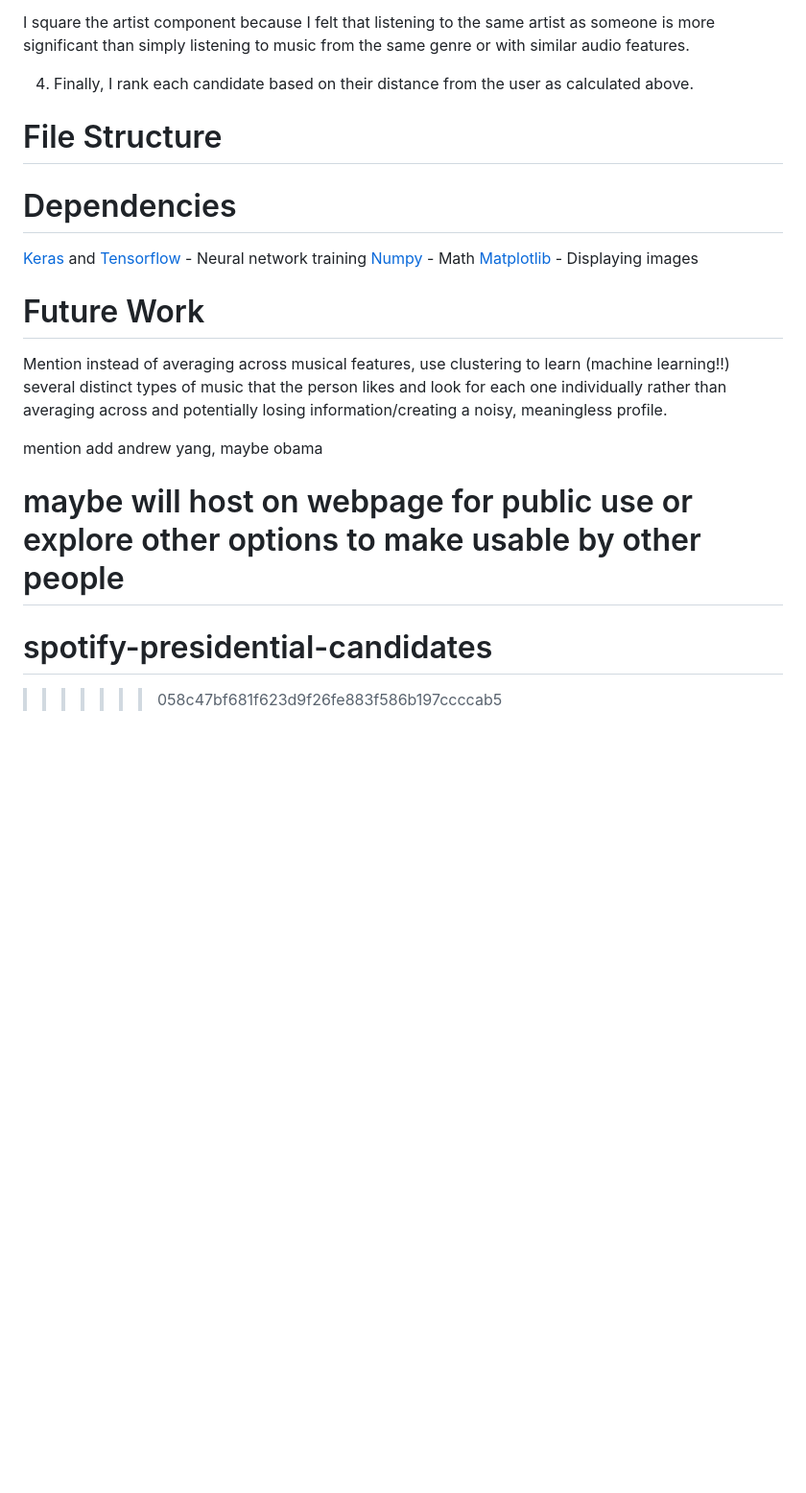
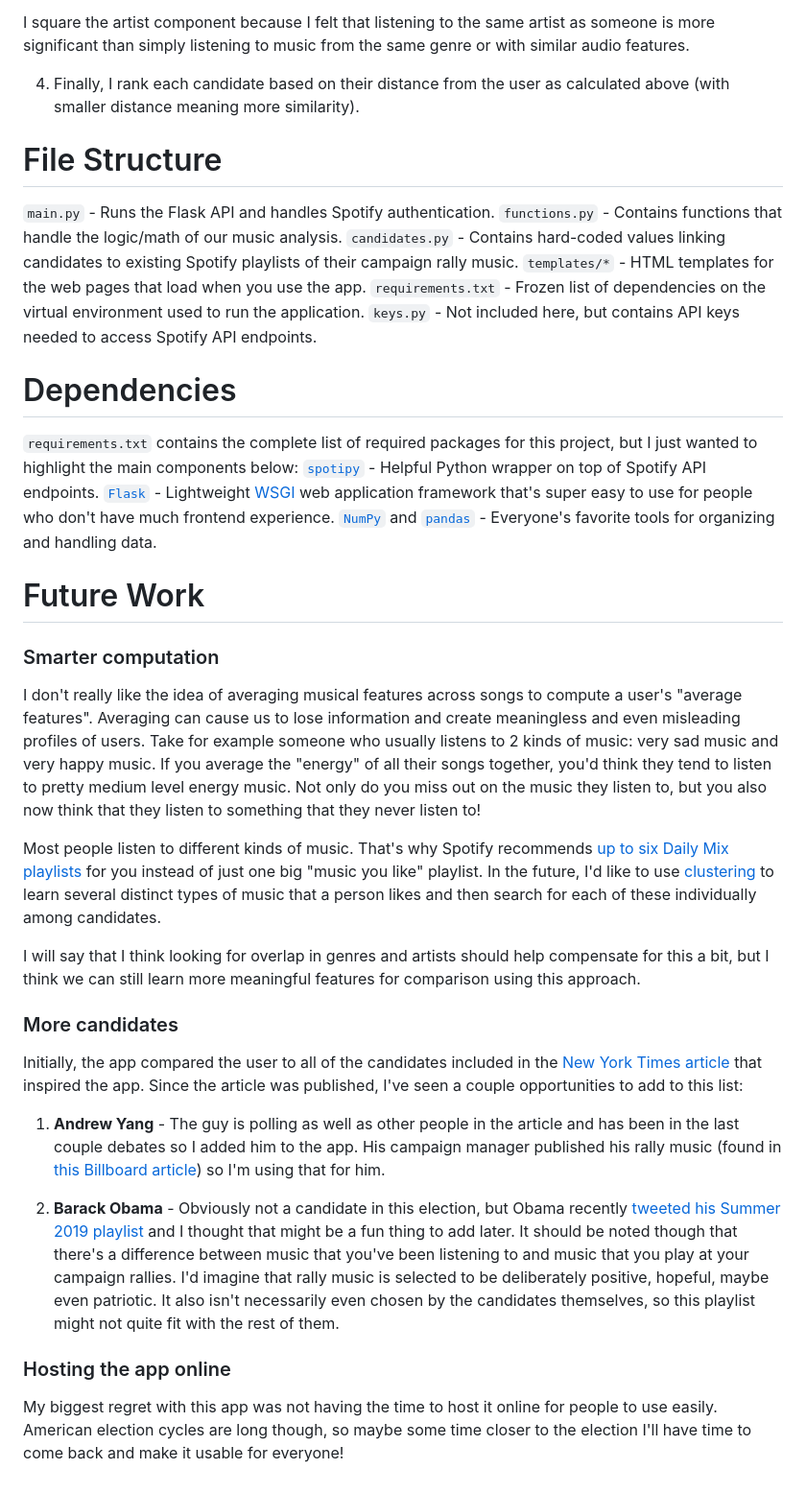
Before and after one commit to MMuta52/spotify-presidential-candidates, a Markdown page: README.md, the part around the change printed below. Shown: that part at 96% size. GitHub-like rendering; blank space fills up the shorter version.

```diff
--- a/README.md
+++ b/README.md
@@ -36,22 +39,37 @@ With no real metric for evaluating the music someone listens to, I turned to the
 
 I square the artist component because I felt that listening to the same artist as someone is more significant than simply listening to music from the same genre or with similar audio features.
 
-4. Finally, I rank each candidate based on their distance from the user as calculated above.
+4. Finally, I rank each candidate based on their distance from the user as calculated above (with smaller distance meaning more similarity).
 
 # File Structure
+`main.py` - Runs the Flask API and handles Spotify authentication.
+`functions.py` - Contains functions that handle the logic/math of our music analysis.
+`candidates.py` - Contains hard-coded values linking candidates to existing Spotify playlists of their campaign rally music.
+`templates/*` - HTML templates for the web pages that load when you use the app.
+`requirements.txt` - Frozen list of dependencies on the virtual environment used to run the application.
+`keys.py` - Not included here, but contains API keys needed to access Spotify API endpoints.
 
 # Dependencies
 
-[Keras](https://keras.io) and [Tensorflow](https://www.tensorflow.org) - Neural network training
-[Numpy](https://numpy.org) - Math
-[Matplotlib](https://matplotlib.org) - Displaying images
+`requirements.txt` contains the complete list of required packages for this project, but I just wanted to highlight the main components below:
+[`spotipy`](https://spotipy.readthedocs.io/en/latest/) - Helpful Python wrapper on top of Spotify API endpoints.
+[`Flask`](https://palletsprojects.com/p/flask/) - Lightweight [WSGI](https://wsgi.readthedocs.io/) web application framework that's super easy to use for people who don't have much frontend experience.
+[`NumPy`](https://numpy.org) and [`pandas`](https://pandas.pydata.org) - Everyone's favorite tools for organizing and handling data.
 
 # Future Work
-Mention instead of averaging across musical features, use clustering to learn (machine learning!!) several distinct types of music that the person likes and look for each one individually rather than averaging across and potentially losing information/creating a noisy, meaningless profile.
 
-mention add andrew yang, maybe obama
+### Smarter computation
+I don't really like the idea of averaging musical features across songs to compute a user's "average features". Averaging can cause us to lose information and create meaningless and even misleading profiles of users. Take for example someone who usually listens to 2 kinds of music: very sad music and very happy music. If you average the "energy" of all their songs together, you'd think they tend to listen to pretty medium level energy music. Not only do you miss out on the music they listen to, but you also now think that they listen to something that they never listen to!
 
-maybe will host on webpage for public use or explore other options to make usable by other people
-=======
-# spotify-presidential-candidates
->>>>>>> 058c47bf681f623d9f26fe883f586b197ccccab5
+Most people listen to different kinds of music. That's why Spotify recommends [up to six Daily Mix playlists](https://newsroom.spotify.com/2018-05-18/how-your-daily-mix-just-gets-you/) for you instead of just one big "music you like" playlist. In the future, I'd like to use [clustering](https://en.wikipedia.org/wiki/Cluster_analysis) to learn several distinct types of music that a person likes and then search for each of these individually among candidates.
+
+I will say that I think looking for overlap in genres and artists should help compensate for this a bit, but I think we can still learn more meaningful features for comparison using this approach.
+
+### More candidates
+Initially, the app compared the user to all of the candidates included in the [New York Times article](https://www.nytimes.com/interactive/2019/08/19/us/politics/presidential-campaign-songs-playlists.html?smtyp=cur&smid=tw-nytimes) that inspired the app. Since the article was published, I've seen a couple opportunities to add to this list:
+1. **Andrew Yang** - The guy is polling as well as other people in the article and has been in the last couple debates so I added him to the app. His campaign manager published his rally music (found in [this Billboard article](https://www.billboard.com/articles/columns/rock/8502572/2020-presidential-candidates-rally-songs)) so I'm using that for him.
+
+2. **Barack Obama** - Obviously not a candidate in this election, but Obama recently [tweeted his Summer 2019 playlist](https://time.com/5660856/barack-michelle-obama-summer-2019-playlist/) and I thought that might be a fun thing to add later. It should be noted though that there's a difference between music that you've been listening to and music that you play at your campaign rallies. I'd imagine that rally music is selected to be deliberately positive, hopeful, maybe even patriotic. It also isn't necessarily even chosen by the candidates themselves, so this playlist might not quite fit with the rest of them.
+
+### Hosting the app online
+My biggest regret with this app was not having the time to host it online for people to use easily. American election cycles are long though, so maybe some time closer to the election I'll have time to come back and make it usable for everyone!
```
Also changed, not shown: other parts of README.md (+13 -10 lines), images/input.png (added), images/result.png (added).
